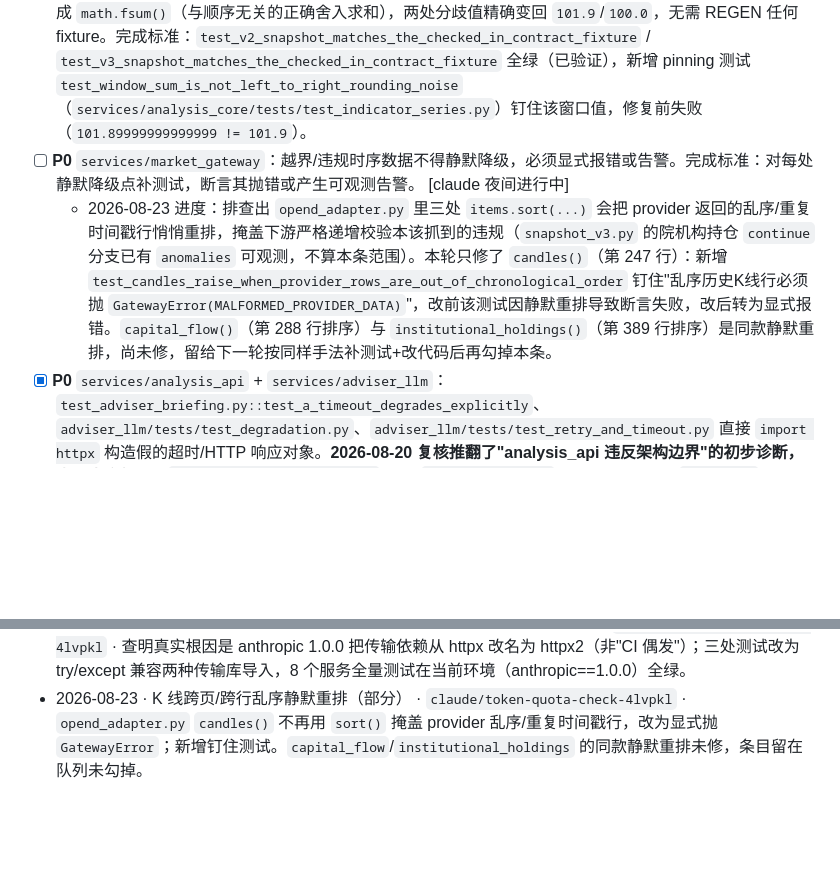
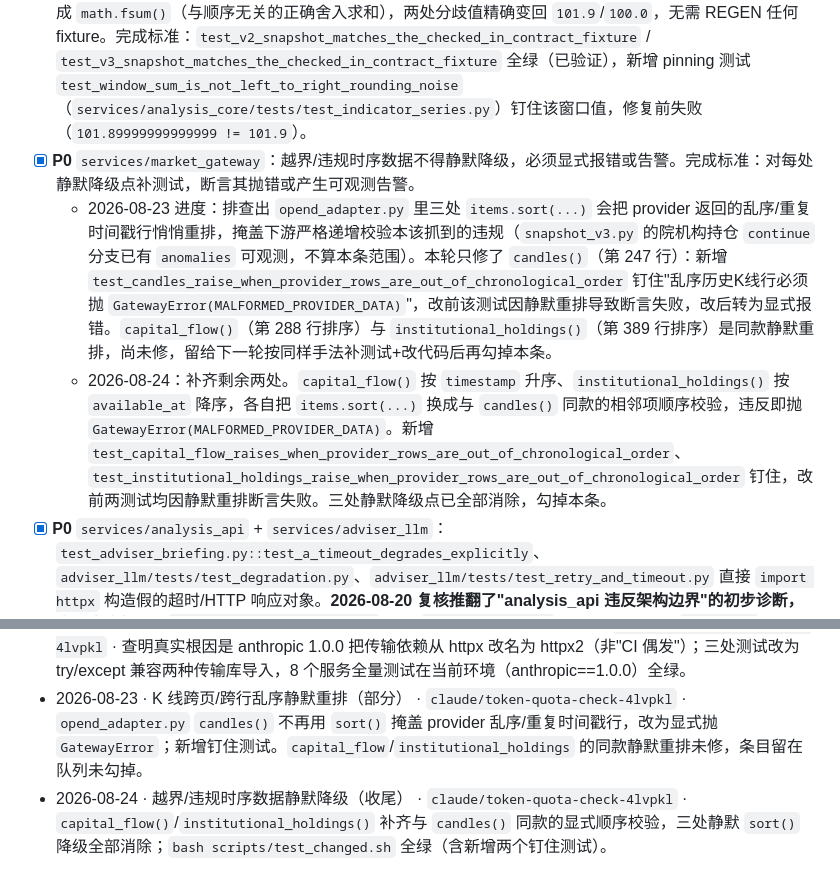
Before and after one commit to IcantFind-a-username/us-stock-helper, a Markdown page: docs/backlog.md, 2 parts joined by grey strips. Rendered like a GitHub page; blank space fills up the shorter version.

Commit message:
backlog: 勾掉时序静默降级条目，补完成记录

```diff
--- a/docs/backlog.md
+++ b/docs/backlog.md
@@ -11,8 +11,9 @@
   - 2026-08-16：阻塞它的 fixture 求和噪声条目已修复（见下方已勾掉的条目），`bash scripts/test_changed.sh` 现在对 `services/market_gateway` 全绿。下一轮：直接复核本项验收标准（`available_at` 相关测试仍绿）后勾掉，预计无需改代码。
   - 2026-08-20 复核：`services/market_gateway/tests` 全量 187 passed（含 298 subtests），`test_opend_adapter.py` 中 `test_candle_available_at_reflects_receive_clock_not_bar_close` 等 3 个 available_at 相关测试单独跑仍绿；`opend_adapter.py` `_candle_item` 的 `available_at`/`received_at` 仍为 `iso_z(now)`。未改代码，勾掉。
 - [x] **P0** `services/market_gateway`：`test_snapshot_contract_v3.py` 的 `test_v2_snapshot_matches_the_checked_in_contract_fixture` / `test_v3_snapshot_matches_the_checked_in_contract_fixture` 对不上 `tests/fixtures/contract_snapshot_v2.json` / `v3.json`（如 `high: 101.9` vs 实际渲染出 `101.89999999999999`）。**2026-08-16 复核推翻了此前的"跨平台浮点差异"诊断**：逐字段 diff 两份 fixture 后，唯一分歧点是 `indicators.ma5.series[7]`/`[12]`，且在同一台 Linux 机器上，把窗口内 5 个 close 换一种求和顺序（`itertools.permutations`）绝大多数排列都能精确算出 `101.9`——只有 `moving_average_series` 实际用的那个从左到右的顺序会舍入成 `101.89999999999999`。即：这是 Python `sum()` 从左到右累加的舍入噪声，与平台/架构无关（IEEE754 加法在任何平台上对同一顺序结果都相同），checked-in fixture 大概率是用旧版本／不同实现（如滚动窗口增量求和）生成的，凑巧避开了这个顺序。修法：`services/analysis_core/us_stock_helper_core/indicators.py` 的 `moving_average_series` 把 `sum()` 换成 `math.fsum()`（与顺序无关的正确舍入求和），两处分歧值精确变回 `101.9`/`100.0`，无需 REGEN 任何 fixture。完成标准：`test_v2_snapshot_matches_the_checked_in_contract_fixture` / `test_v3_snapshot_matches_the_checked_in_contract_fixture` 全绿（已验证），新增 pinning 测试 `test_window_sum_is_not_left_to_right_rounding_noise`（`services/analysis_core/tests/test_indicator_series.py`）钉住该窗口值，修复前失败（`101.89999999999999 != 101.9`）。
-- [ ] **P0** `services/market_gateway`：越界/违规时序数据不得静默降级，必须显式报错或告警。完成标准：对每处静默降级点补测试，断言其抛错或产生可观测告警。 [claude 夜间进行中]
+- [x] **P0** `services/market_gateway`：越界/违规时序数据不得静默降级，必须显式报错或告警。完成标准：对每处静默降级点补测试，断言其抛错或产生可观测告警。
   - 2026-08-23 进度：排查出 `opend_adapter.py` 里三处 `items.sort(...)` 会把 provider 返回的乱序/重复时间戳行悄悄重排，掩盖下游严格递增校验本该抓到的违规（`snapshot_v3.py` 的院机构持仓 `continue` 分支已有 `anomalies` 可观测，不算本条范围）。本轮只修了 `candles()`（第 247 行）：新增 `test_candles_raise_when_provider_rows_are_out_of_chronological_order` 钉住"乱序历史K线行必须抛 `GatewayError(MALFORMED_PROVIDER_DATA)`"，改前该测试因静默重排导致断言失败，改后转为显式报错。`capital_flow()`（第 288 行排序）与 `institutional_holdings()`（第 389 行排序）是同款静默重排，尚未修，留给下一轮按同样手法补测试+改代码后再勾掉本条。
+  - 2026-08-24：补齐剩余两处。`capital_flow()` 按 `timestamp` 升序、`institutional_holdings()` 按 `available_at` 降序，各自把 `items.sort(...)` 换成与 `candles()` 同款的相邻项顺序校验，违反即抛 `GatewayError(MALFORMED_PROVIDER_DATA)`。新增 `test_capital_flow_raises_when_provider_rows_are_out_of_chronological_order`、`test_institutional_holdings_raise_when_provider_rows_are_out_of_chronological_order` 钉住，改前两测试均因静默重排断言失败。三处静默降级点已全部消除，勾掉本条。
 - [x] **P0** `services/analysis_api` + `services/adviser_llm`：`test_adviser_briefing.py::test_a_timeout_degrades_explicitly`、`adviser_llm/tests/test_degradation.py`、`adviser_llm/tests/test_retry_and_timeout.py` 直接 `import httpx` 构造假的超时/HTTP 响应对象。**2026-08-20 复核推翻了"analysis_api 违反架构边界"的初步诊断，查明真实根因**：`adviser_llm/pyproject.toml` 声明 `anthropic>=0.116`（开放区间），而 `anthropic` SDK 在 1.0.0 版把传输依赖从 `httpx` 改名为 `httpx2`（`pip show anthropic` 的 `Requires` 从 `httpx` 变成 `httpx2`）——同一个开放版本区间，pip 在不同时刻解析到的 anthropic 版本不同，`httpx` 模块因此时有时无，与"CI 这次装没装到"无关，是**依赖版本漂移**。已验证：`adviser_llm` 生产代码（`client.py` 的 `RETRYABLE_ERRORS` 判断）只用 `isinstance` 检查异常类型，从不读 `.status_code`/`.response` 字段，所以真实 anthropic 异常类型该继续构造，只是构造它们要求的 `request=`/`response=` 参数时不该硬编码某一个传输库。修法：三处 `import httpx` 全部改成 `try: import httpx / except ModuleNotFoundError: import httpx2 as httpx`（已验证 `httpx2.Request`/`httpx2.Response` API 与 `httpx` 兼容）。`analysis_api` 那处额外把假异常从真实 `anthropic.APITimeoutError` 换成内置 `TimeoutError`（该测试走的是 `except Exception` 泛化降级边界，不关心具体异常类型，不需要真实 SDK 类）。完成标准：8 个服务全量测试在当前环境（`anthropic==1.0.0` / 只有 `httpx2` 无 `httpx`）全绿（已验证：909+ 测试全过），且改动对旧版 anthropic（依赖 `httpx`）向后兼容。
 - [ ] **P1** `apps/mobile` + `services/analysis_api`：主力/散户占比界面展示算法版本串（roadmap：四层防线唯一缺口）。完成标准：API 响应含版本字段的测试 + UI 渲染该字段的测试。
 - [ ] **P2** 评估 roadmap 第二节零实现能力（期权异动、社媒情绪、全市场扫描）的最小竖切片，拆成可单轮完成的条目后插入本队列。完成标准：本文件新增拆分后的具体条目。
@@ -26,3 +27,4 @@
 - 2026-08-20 · K 线 `available_at` 记录真实接收时刻（复核） · `claude/token-quota-check-4lvpkl` · 阻塞条件已在上一轮解除，本轮复核 `services/market_gateway` 全量测试（187 passed）及 available_at 专项测试仍绿，未改代码，勾掉。
 - 2026-08-20 · analysis_api/adviser_llm 测试硬编码 httpx 导致的依赖版本漂移 · `claude/token-quota-check-4lvpkl` · 查明真实根因是 anthropic 1.0.0 把传输依赖从 httpx 改名为 httpx2（非"CI 偶发"）；三处测试改为 try/except 兼容两种传输库导入，8 个服务全量测试在当前环境（anthropic==1.0.0）全绿。
 - 2026-08-23 · K 线跨页/跨行乱序静默重排（部分） · `claude/token-quota-check-4lvpkl` · `opend_adapter.py` `candles()` 不再用 `sort()` 掩盖 provider 乱序/重复时间戳行，改为显式抛 `GatewayError`；新增钉住测试。`capital_flow`/`institutional_holdings` 的同款静默重排未修，条目留在队列未勾掉。
+- 2026-08-24 · 越界/违规时序数据静默降级（收尾） · `claude/token-quota-check-4lvpkl` · `capital_flow()`/`institutional_holdings()` 补齐与 `candles()` 同款的显式顺序校验，三处静默 `sort()` 降级全部消除；`bash scripts/test_changed.sh` 全绿（含新增两个钉住测试）。
```
